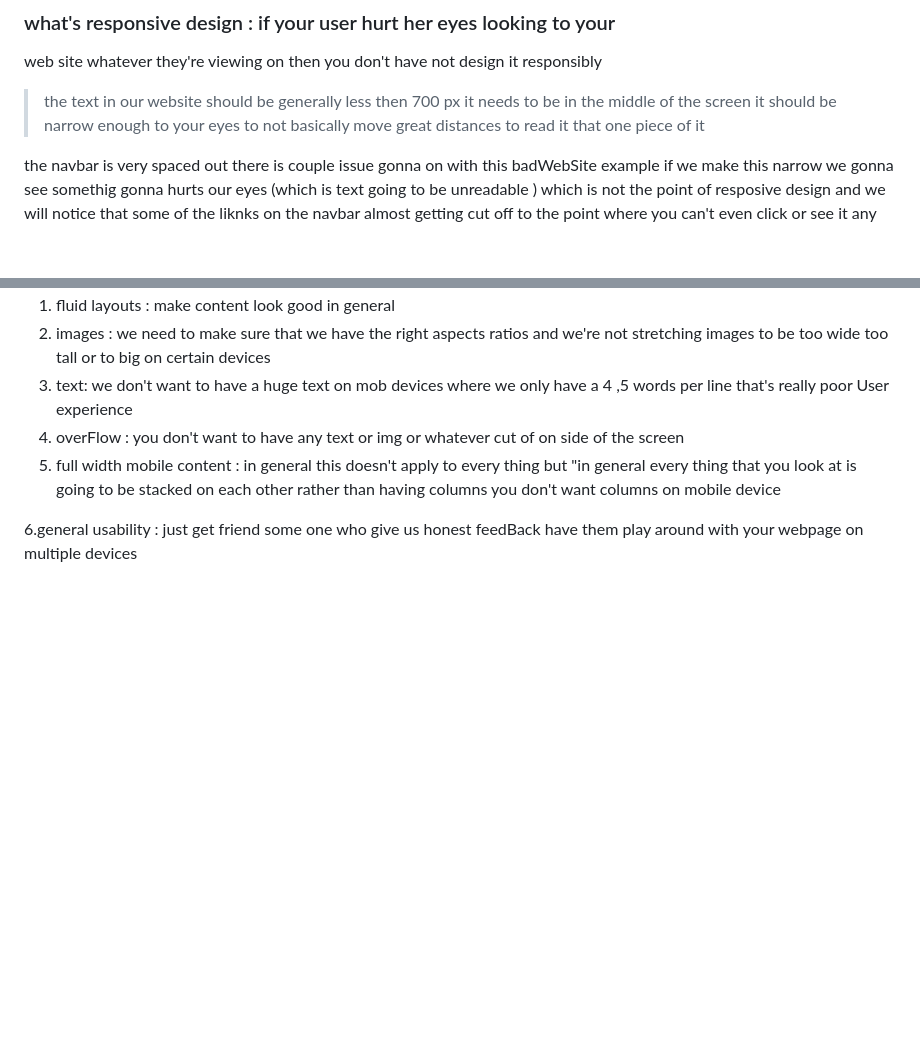
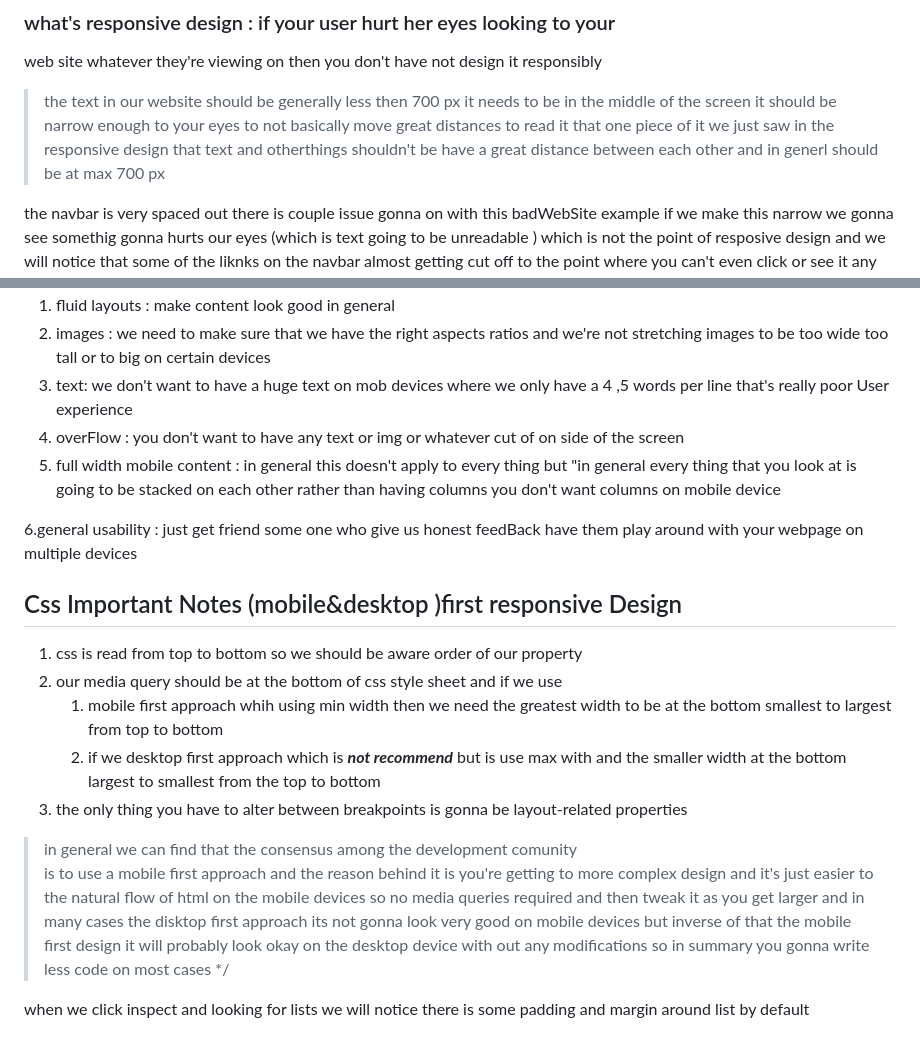
Before and after one commit to ubeysaab/FrontEndVanilla, a Markdown page: README.md, 2 parts joined by grey strips. GitHub-like rendering; blank space fills up the shorter version.

Commit message:
Update README.md
adding notes of zachCourse

```diff
--- a/README.md
+++ b/README.md
@@ -66,7 +66,7 @@ responsibly
 > the text in our website should be generally less then 700 px   it needs to be in the middle of
   the screen  it should be narrow  enough to your eyes to not
   basically move  great distances to read it  that one piece of it
-
+  we just saw in the responsive design  that text and otherthings shouldn't be have a great distance between each other and in generl should be at max 700 px
 
 
 the navbar is very spaced out  there is couple issue gonna on with this badWebSite example
@@ -166,3 +166,25 @@ this what we gonna through  when we lookin to our design
  5. full width mobile content : in general  this doesn't apply to every thing but "in general  every thing that you look at is going to be stacked  on each other rather than having columns  you don't want columns on mobile device
 
  6.general usability : just get friend some one who  give us honest feedBack  have them play around with your webpage on multiple devices
+
+
+## Css Important Notes (mobile&desktop )first responsive Design
+1. css is read from top to bottom so we should be aware order of our property
+2. our media query should be at the bottom  of css style sheet  and if we use
+    1. mobile first approach whih using min width   then we need the greatest width  to be at the bottom  smallest to largest from top to bottom
+    2. if we desktop first approach which is ***not recommend***  but is use max with and the smaller  width at the bottom  largest to smallest from the top to bottom
+3. the only thing you have to alter between breakpoints is gonna be layout-related properties
+
+>    in general we can find that the consensus   among the development comunity
+     is to use a mobile first  approach and the reason  behind it is you're  getting
+     to more complex design  and  it's just easier to  the natural flow of html on the mobile
+      devices so no media queries required and then tweak  it as you get larger
+    and in many cases the disktop first approach its not gonna look  very good on mobile devices
+    but inverse of that the mobile first design  it will probably look
+  okay  on the desktop device with out any modifications  so in summary you gonna write less code on most cases */
+
+
+
+
+
+when we click inspect and looking for lists we will notice  there is some padding and margin  around list by default
```
